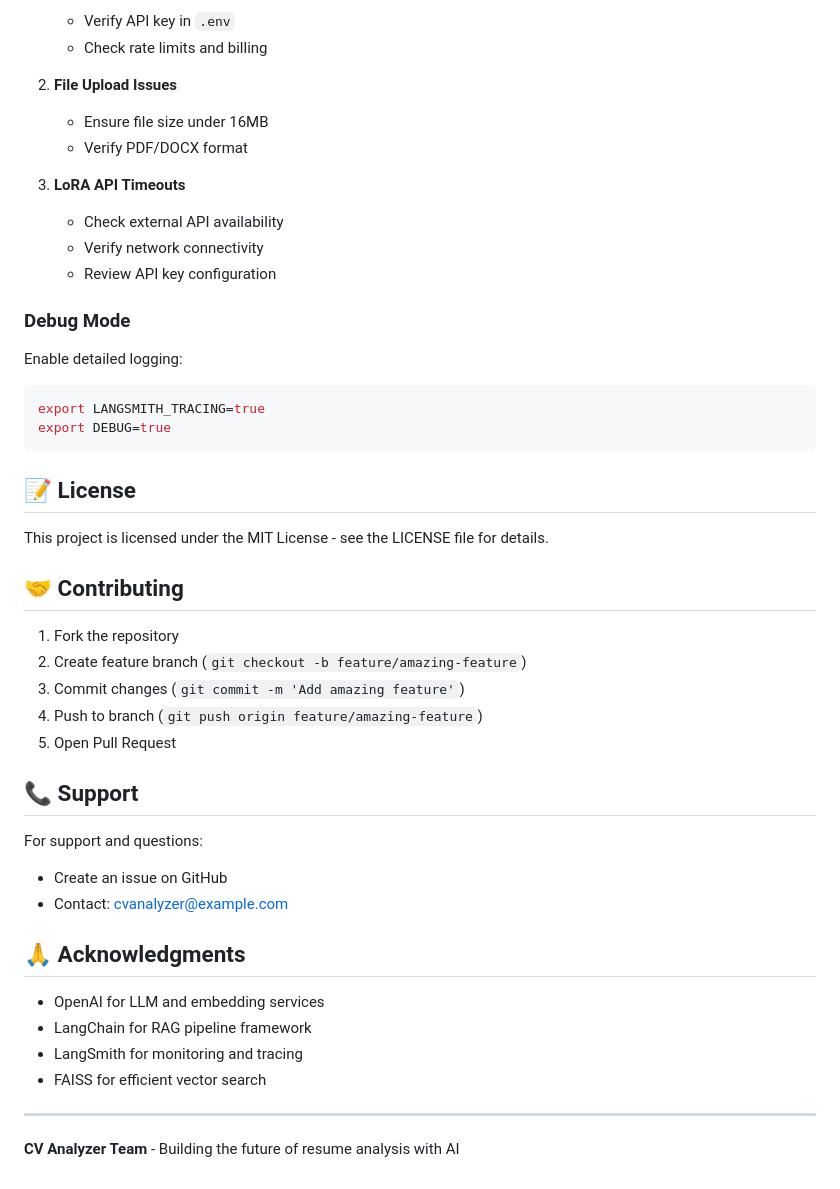
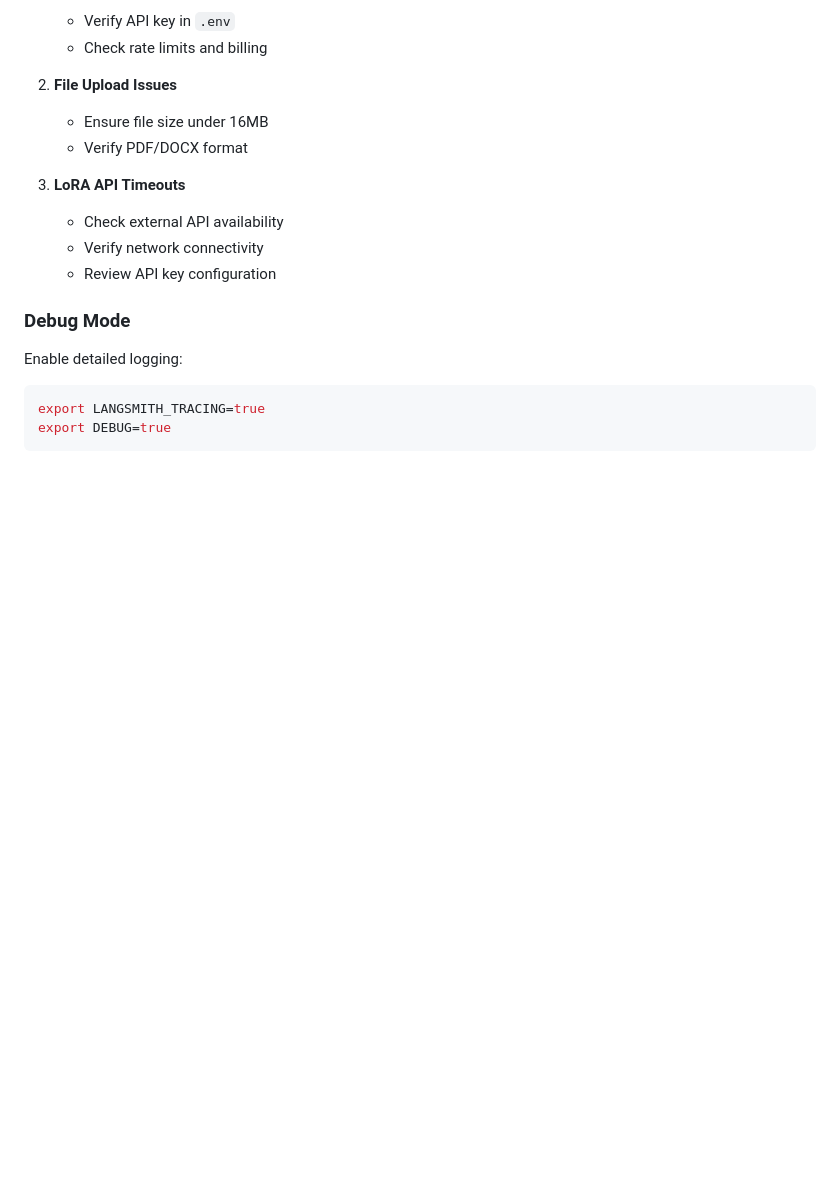
Before and after one commit to gladio0501/cvanalyzer, a Markdown page: README.md, the part around the change. Rendered like a GitHub page; blank space fills up the shorter version.

````diff
--- a/README.md
+++ b/README.md
@@ -260,32 +260,3 @@ Enable detailed logging:
 export LANGSMITH_TRACING=true
 export DEBUG=true
 ```
-
-## 📝 License
-
-This project is licensed under the MIT License - see the LICENSE file for details.
-
-## 🤝 Contributing
-
-1. Fork the repository
-2. Create feature branch (`git checkout -b feature/amazing-feature`)
-3. Commit changes (`git commit -m 'Add amazing feature'`)
-4. Push to branch (`git push origin feature/amazing-feature`)
-5. Open Pull Request
-
-## 📞 Support
-
-For support and questions:
-- Create an issue on GitHub
-- Contact: cvanalyzer@example.com
-
-## 🙏 Acknowledgments
-
-- OpenAI for LLM and embedding services
-- LangChain for RAG pipeline framework
-- LangSmith for monitoring and tracing
-- FAISS for efficient vector search
-
----
-
-**CV Analyzer Team** - Building the future of resume analysis with AI
````
